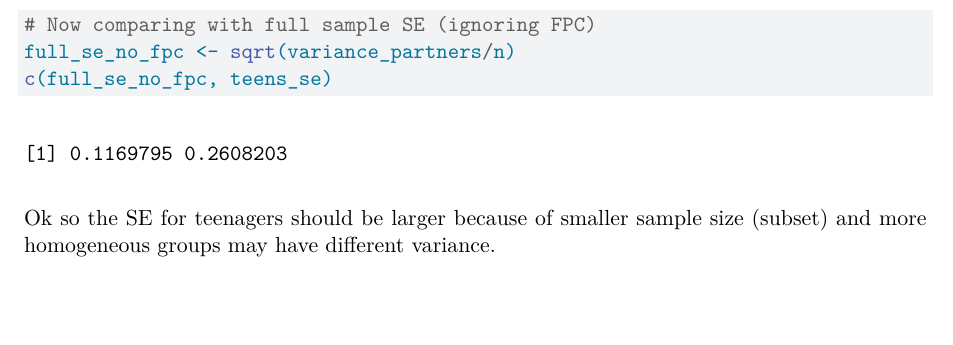
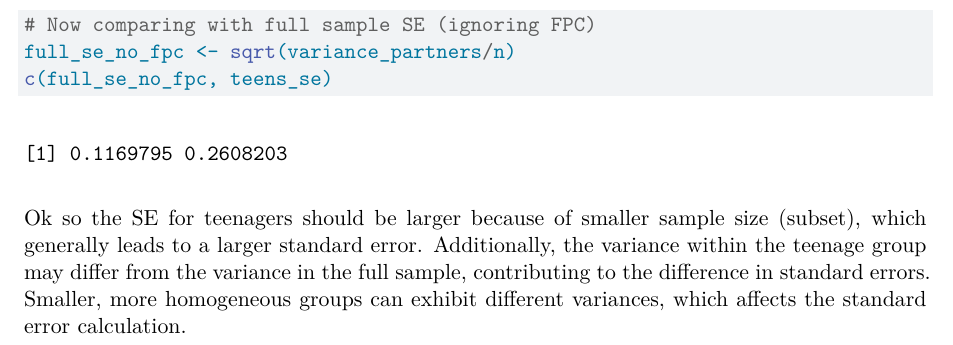
Before and after one commit to namo507/SURV-625, a Quarto document (HW1.qmd): part of page 7 of 7, cut so that both start at the same text, the shorter picture padded with empty space. Rendered offline with R 4.5, knitr and Pandoc in place of Quarto, then LaTeX, with nearby package versions.

Commit message:
explaination added

````diff
--- a/HW1.qmd
+++ b/HW1.qmd
@@ -163,4 +163,4 @@ full_se_no_fpc <- sqrt(variance_partners/n)
 c(full_se_no_fpc, teens_se)
 ```
 
-Ok so the SE for teenagers should be larger because of smaller sample size (subset) and more homogeneous groups may have different variance.
+Ok so the SE for teenagers should be larger because of smaller sample size (subset), which generally leads to a larger standard error. Additionally, the variance within the teenage group may differ from the variance in the full sample, contributing to the difference in standard errors. Smaller, more homogeneous groups can exhibit different variances, which affects the standard error calculation.
````
